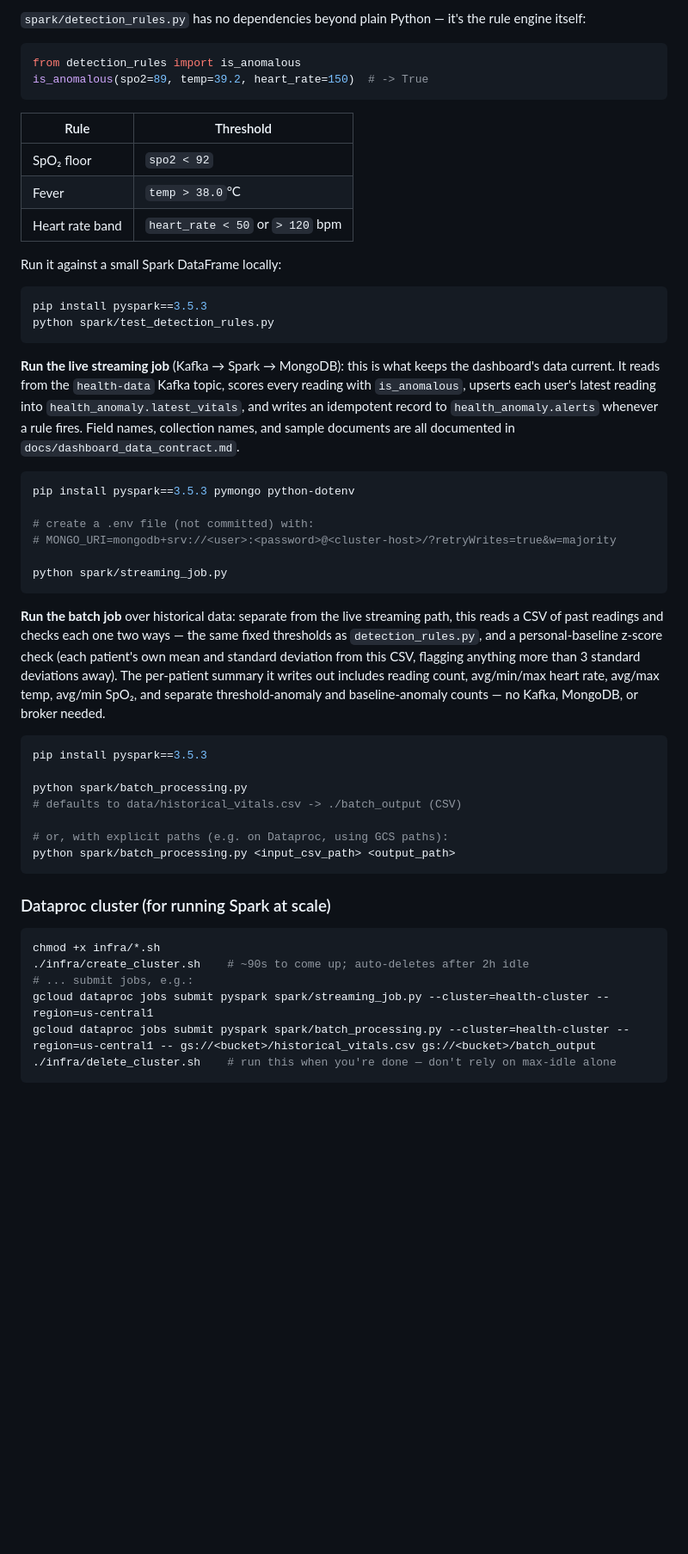
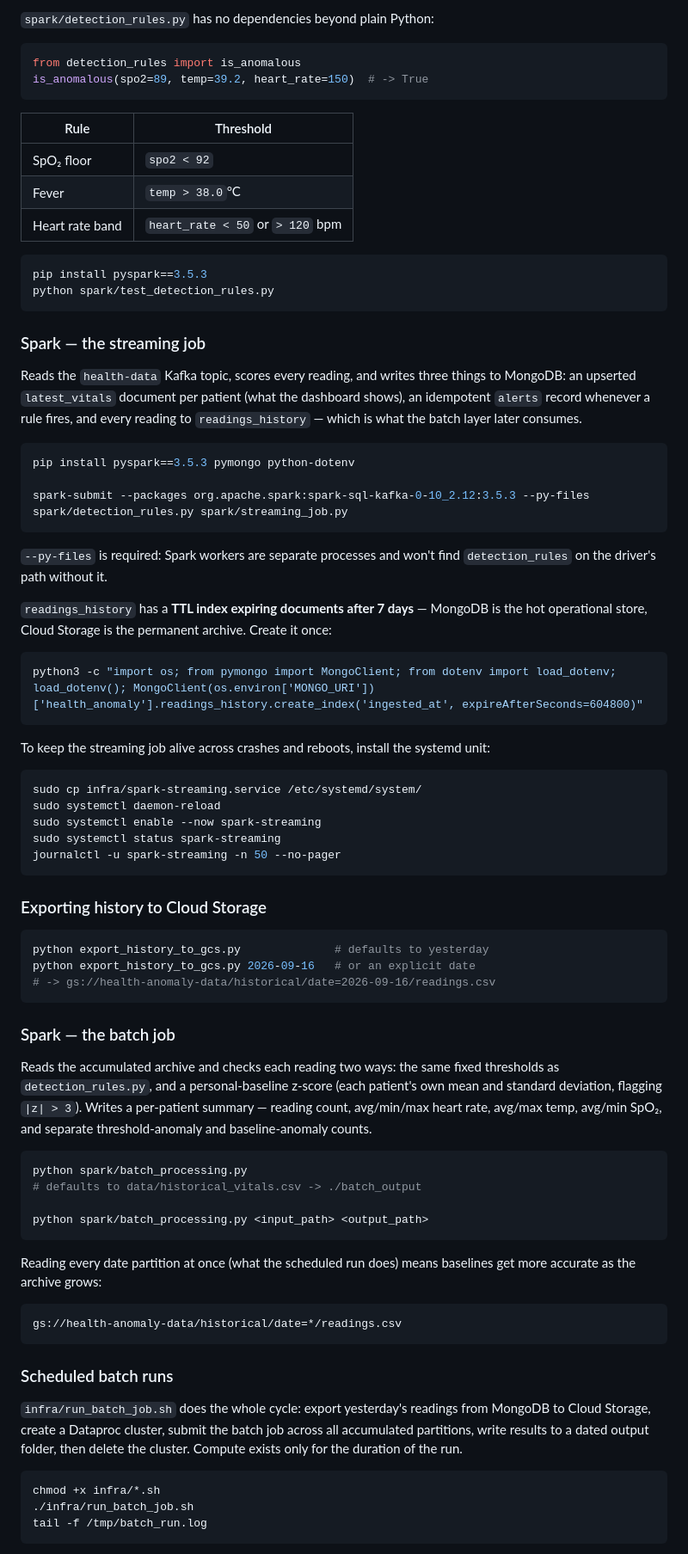
Before and after one commit to ashwintallapaka/health-anomaly-project, a Markdown page: README.md, the part around one of its changes. Shown at 86% size. Rendered like a GitHub page; blank space fills up the shorter version.

Commit message:
Update README for accumulation loop, scheduled batch, and live dashboard

````diff
--- a/README.md
+++ b/README.md
@@ -73,6 +98,5 @@ python kafka/mqtt_to_kafka_bridge.py
 
-`spark/detection_rules.py` has no dependencies beyond plain Python — it's the
-rule engine itself:
+`spark/detection_rules.py` has no dependencies beyond plain Python:
 
 ```python
 from detection_rules import is_anomalous
@@ -85,55 +109,84 @@ is_anomalous(spo2=89, temp=39.2, heart_rate=150)  # -> True
 | Fever | `temp > 38.0`°C |
 | Heart rate band | `heart_rate < 50` or `> 120` bpm |
 
-Run it against a small Spark DataFrame locally:
-
 ```bash
 pip install pyspark==3.5.3
 python spark/test_detection_rules.py
 ```
 
-**Run the live streaming job** (Kafka → Spark → MongoDB): this is what keeps the
-dashboard's data current. It reads from the `health-data` Kafka topic, scores every
-reading with `is_anomalous`, upserts each user's latest reading into
-`health_anomaly.latest_vitals`, and writes an idempotent record to
-`health_anomaly.alerts` whenever a rule fires. Field names, collection names, and
-sample documents are all documented in `docs/dashboard_data_contract.md`.
+### Spark — the streaming job
+
+Reads the `health-data` Kafka topic, scores every reading, and writes three things to
+MongoDB: an upserted `latest_vitals` document per patient (what the dashboard shows),
+an idempotent `alerts` record whenever a rule fires, and every reading to
+`readings_history` — which is what the batch layer later consumes.
 
 ```bash
 pip install pyspark==3.5.3 pymongo python-dotenv
 
-# create a .env file (not committed) with:
-# MONGO_URI=mongodb+srv://<user>:<password>@<cluster-host>/?retryWrites=true&w=majority
-
-python spark/streaming_job.py
+spark-submit --packages org.apache.spark:spark-sql-kafka-0-10_2.12:3.5.3 --py-files spark/detection_rules.py spark/streaming_job.py
 ```
 
-**Run the batch job** over historical data: separate from the live streaming path,
-this reads a CSV of past readings and checks each one two ways — the same fixed
-thresholds as `detection_rules.py`, and a personal-baseline z-score check (each
-patient's own mean and standard deviation from this CSV, flagging anything more
-than 3 standard deviations away). The per-patient summary it writes out includes
-reading count, avg/min/max heart rate, avg/max temp, avg/min SpO₂, and separate
-threshold-anomaly and baseline-anomaly counts — no Kafka, MongoDB, or broker needed.
+`--py-files` is required: Spark workers are separate processes and won't find
+`detection_rules` on the driver's path without it.
+
+`readings_history` has a **TTL index expiring documents after 7 days** — MongoDB is
+the hot operational store, Cloud Storage is the permanent archive. Create it once:
 
 ```bash
-pip install pyspark==3.5.3
-
-python spark/batch_processing.py
-# defaults to data/historical_vitals.csv -> ./batch_output (CSV)
-
-# or, with explicit paths (e.g. on Dataproc, using GCS paths):
-python spark/batch_processing.py <input_csv_path> <output_path>
+python3 -c "import os; from pymongo import MongoClient; from dotenv import load_dotenv; load_dotenv(); MongoClient(os.environ['MONGO_URI'])['health_anomaly'].readings_history.create_index('ingested_at', expireAfterSeconds=604800)"
 ```
 
-### Dataproc cluster (for running Spark at scale)
+To keep the streaming job alive across crashes and reboots, install the systemd unit:
+
+```bash
+sudo cp infra/spark-streaming.service /etc/systemd/system/
+sudo systemctl daemon-reload
+sudo systemctl enable --now spark-streaming
+sudo systemctl status spark-streaming
+journalctl -u spark-streaming -n 50 --no-pager
+```
+
+### Exporting history to Cloud Storage
+
+```bash
+python export_history_to_gcs.py              # defaults to yesterday
+python export_history_to_gcs.py 2026-09-16   # or an explicit date
+# -> gs://health-anomaly-data/historical/date=2026-09-16/readings.csv
+```
+
+### Spark — the batch job
+
+Reads the accumulated archive and checks each reading two ways: the same fixed
+thresholds as `detection_rules.py`, and a personal-baseline z-score (each patient's
+own mean and standard deviation, flagging `|z| > 3`). Writes a per-patient summary —
+reading count, avg/min/max heart rate, avg/max temp, avg/min SpO₂, and separate
+threshold-anomaly and baseline-anomaly counts.
+
+```bash
+python spark/batch_processing.py
+# defaults to data/historical_vitals.csv -> ./batch_output
+
+python spark/batch_processing.py <input_path> <output_path>
+```
+
+Reading every date partition at once (what the scheduled run does) means baselines
+get more accurate as the archive grows:
+
+```
+gs://health-anomaly-data/historical/date=*/readings.csv
+```
+
+### Scheduled batch runs
+
+`infra/run_batch_job.sh` does the whole cycle: export yesterday's readings from
+MongoDB to Cloud Storage, create a Dataproc cluster, submit the batch job across all
+accumulated partitions, write results to a dated output folder, then delete the
+cluster. Compute exists only for the duration of the run.
 
 ```bash
 chmod +x infra/*.sh
-./infra/create_cluster.sh    # ~90s to come up; auto-deletes after 2h idle
-# ... submit jobs, e.g.:
-gcloud dataproc jobs submit pyspark spark/streaming_job.py --cluster=health-cluster --region=us-central1
-gcloud dataproc jobs submit pyspark spark/batch_processing.py --cluster=health-cluster --region=us-central1 -- gs://<bucket>/historical_vitals.csv gs://<bucket>/batch_output
-./infra/delete_cluster.sh    # run this when you're done — don't rely on max-idle alone
+./infra/run_batch_job.sh
+tail -f /tmp/batch_run.log
 ```
 
````
Also changed, not shown: other parts of README.md (+116 -92 lines).
